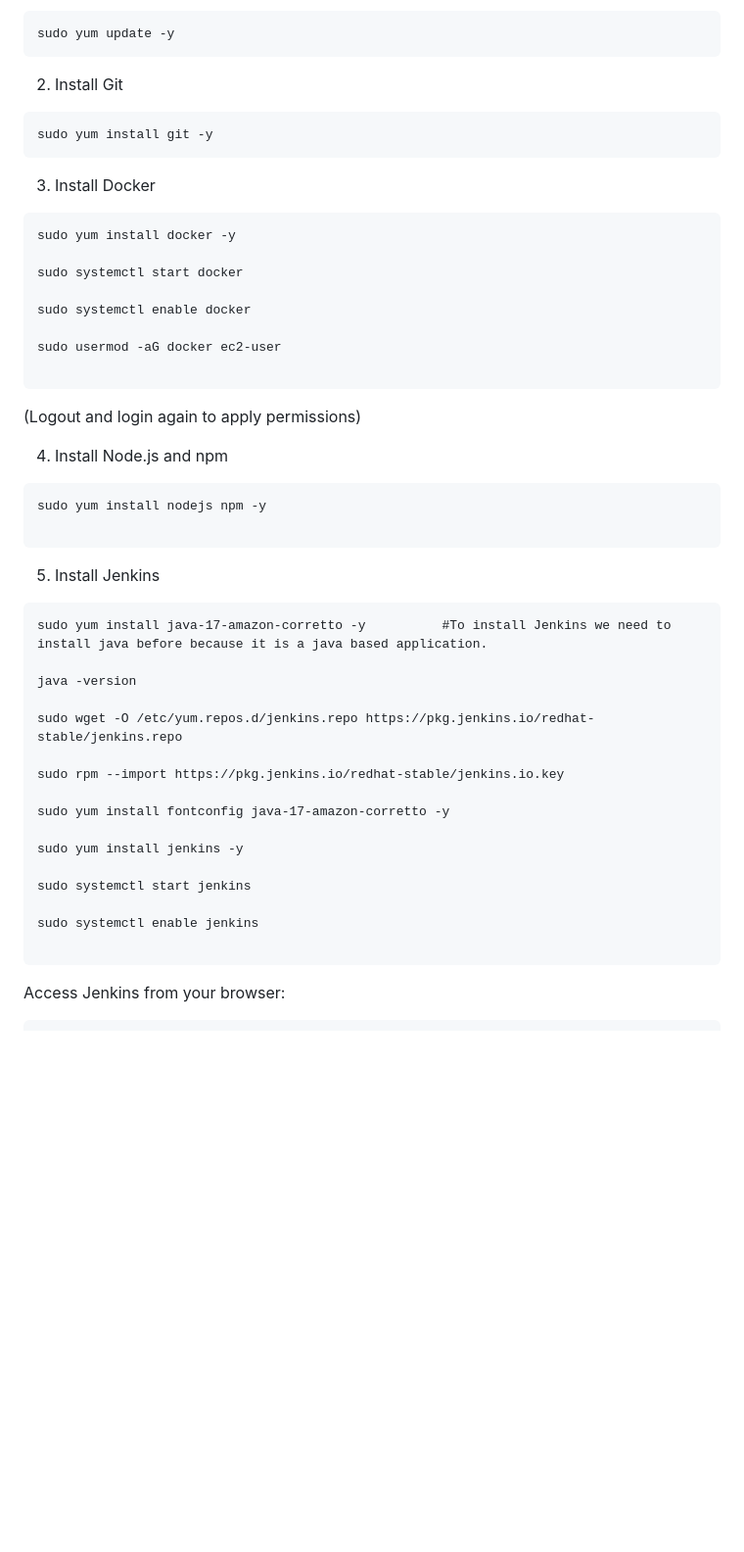
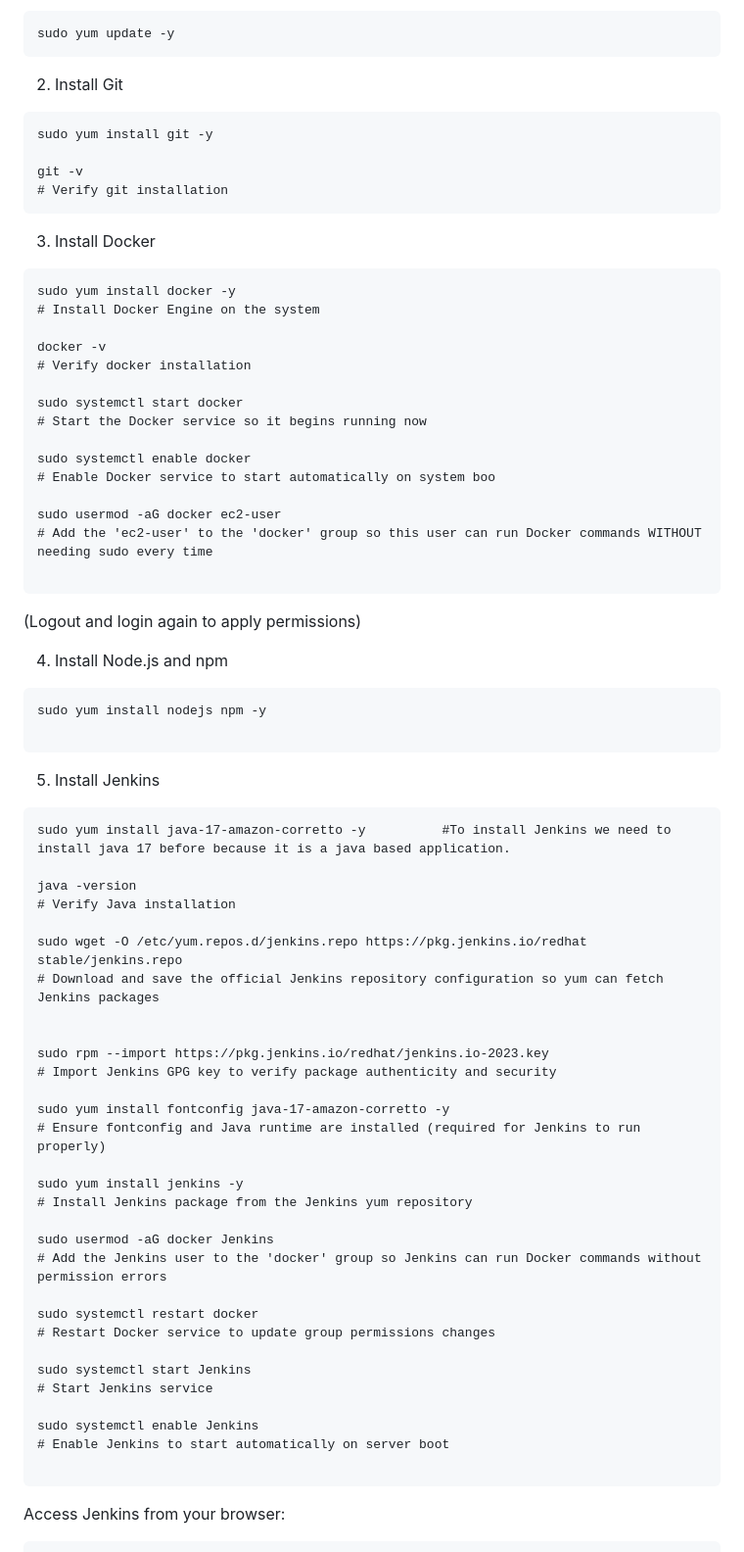
Before and after one commit to mohanreddybodha/mini_projects, a Markdown page: README.md, the part around the change. Shown at 98% size. Rendered like a GitHub page; blank space fills up the shorter version.

````diff
--- a/README.md
+++ b/README.md
@@ -73,18 +73,28 @@ sudo yum update -y
 
 ```
 sudo yum install git -y
+
+git -v
+# Verify git installation
 ```
 
 3. Install Docker
 
 ```
 sudo yum install docker -y
+# Install Docker Engine on the system
+
+docker -v
+# Verify docker installation
 
 sudo systemctl start docker
+# Start the Docker service so it begins running now
 
 sudo systemctl enable docker
+# Enable Docker service to start automatically on system boo
 
 sudo usermod -aG docker ec2-user
+# Add the 'ec2-user' to the 'docker' group so this user can run Docker commands WITHOUT needing sudo every time
 
 ```
 
@@ -100,22 +110,35 @@ sudo yum install nodejs npm -y
 5. Install Jenkins
 
 ```
-sudo yum install java-17-amazon-corretto -y          #To install Jenkins we need to install java before because it is a java based application.
+sudo yum install java-17-amazon-corretto -y          #To install Jenkins we need to install java 17 before because it is a java based application.
 
 java -version
+# Verify Java installation
 
-sudo wget -O /etc/yum.repos.d/jenkins.repo https://pkg.jenkins.io/redhat-
-stable/jenkins.repo
+sudo wget -O /etc/yum.repos.d/jenkins.repo https://pkg.jenkins.io/redhat stable/jenkins.repo
+# Download and save the official Jenkins repository configuration so yum can fetch Jenkins packages
 
-sudo rpm --import https://pkg.jenkins.io/redhat-stable/jenkins.io.key
+
+sudo rpm --import https://pkg.jenkins.io/redhat/jenkins.io-2023.key
+# Import Jenkins GPG key to verify package authenticity and security
 
 sudo yum install fontconfig java-17-amazon-corretto -y
+# Ensure fontconfig and Java runtime are installed (required for Jenkins to run properly)
 
 sudo yum install jenkins -y
+# Install Jenkins package from the Jenkins yum repository
 
-sudo systemctl start jenkins
+sudo usermod -aG docker Jenkins
+# Add the Jenkins user to the 'docker' group so Jenkins can run Docker commands without permission errors
 
-sudo systemctl enable jenkins
+sudo systemctl restart docker
+# Restart Docker service to update group permissions changes
+
+sudo systemctl start Jenkins
+# Start Jenkins service
+
+sudo systemctl enable Jenkins
+# Enable Jenkins to start automatically on server boot
 
 ```
 
````
